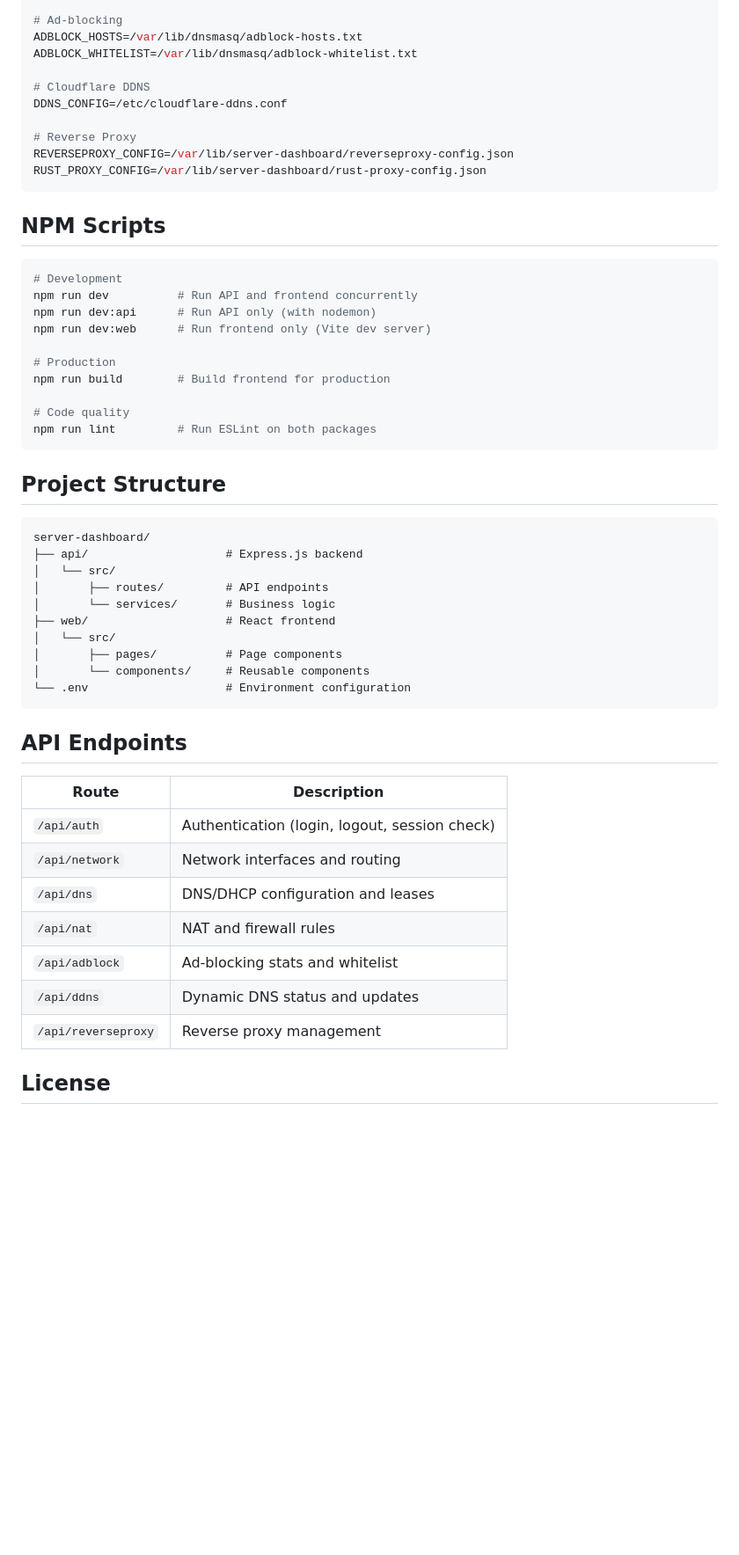
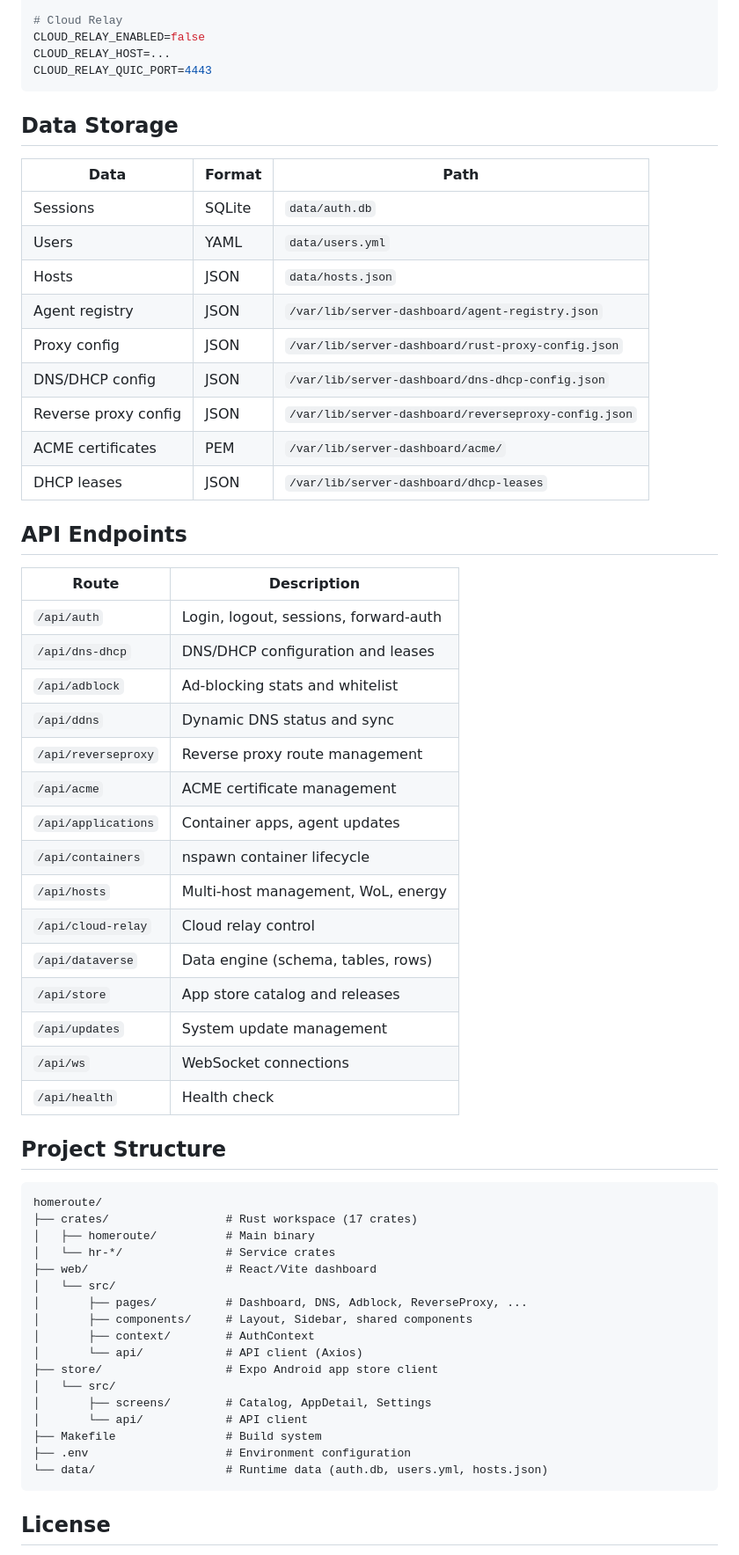
Before and after one commit to Romsteck/homeroute, a Markdown page: README.md, the part around one of its changes. Shown at 88% size. Rendered like a GitHub page; blank space fills up the shorter version.

````diff
--- a/README.md
+++ b/README.md
@@ -79,57 +158,65 @@ DNSMASQ_LEASES=/var/lib/misc/dnsmasq.leases
 
-# Ad-blocking
-ADBLOCK_HOSTS=/var/lib/dnsmasq/adblock-hosts.txt
-ADBLOCK_WHITELIST=/var/lib/dnsmasq/adblock-whitelist.txt
-
-# Cloudflare DDNS
-DDNS_CONFIG=/etc/cloudflare-ddns.conf
-
-# Reverse Proxy
-REVERSEPROXY_CONFIG=/var/lib/server-dashboard/reverseproxy-config.json
-RUST_PROXY_CONFIG=/var/lib/server-dashboard/rust-proxy-config.json
+# Cloud Relay
+CLOUD_RELAY_ENABLED=false
+CLOUD_RELAY_HOST=...
+CLOUD_RELAY_QUIC_PORT=4443
 ```
 
-## NPM Scripts
+## Data Storage
 
-```bash
-# Development
-npm run dev          # Run API and frontend concurrently
-npm run dev:api      # Run API only (with nodemon)
-npm run dev:web      # Run frontend only (Vite dev server)
-
-# Production
-npm run build        # Build frontend for production
-
-# Code quality
-npm run lint         # Run ESLint on both packages
-```
-
-## Project Structure
-
-```
-server-dashboard/
-├── api/                    # Express.js backend
-│   └── src/
-│       ├── routes/         # API endpoints
-│       └── services/       # Business logic
-├── web/                    # React frontend
-│   └── src/
-│       ├── pages/          # Page components
-│       └── components/     # Reusable components
-└── .env                    # Environment configuration
-```
+| Data | Format | Path |
+|------|--------|------|
+| Sessions | SQLite | `data/auth.db` |
+| Users | YAML | `data/users.yml` |
+| Hosts | JSON | `data/hosts.json` |
+| Agent registry | JSON | `/var/lib/server-dashboard/agent-registry.json` |
+| Proxy config | JSON | `/var/lib/server-dashboard/rust-proxy-config.json` |
+| DNS/DHCP config | JSON | `/var/lib/server-dashboard/dns-dhcp-config.json` |
+| Reverse proxy config | JSON | `/var/lib/server-dashboard/reverseproxy-config.json` |
+| ACME certificates | PEM | `/var/lib/server-dashboard/acme/` |
+| DHCP leases | JSON | `/var/lib/server-dashboard/dhcp-leases` |
 
 ## API Endpoints
 
 | Route | Description |
 |-------|-------------|
-| `/api/auth` | Authentication (login, logout, session check) |
-| `/api/network` | Network interfaces and routing |
-| `/api/dns` | DNS/DHCP configuration and leases |
-| `/api/nat` | NAT and firewall rules |
+| `/api/auth` | Login, logout, sessions, forward-auth |
+| `/api/dns-dhcp` | DNS/DHCP configuration and leases |
 | `/api/adblock` | Ad-blocking stats and whitelist |
-| `/api/ddns` | Dynamic DNS status and updates |
-| `/api/reverseproxy` | Reverse proxy management |
+| `/api/ddns` | Dynamic DNS status and sync |
+| `/api/reverseproxy` | Reverse proxy route management |
+| `/api/acme` | ACME certificate management |
+| `/api/applications` | Container apps, agent updates |
+| `/api/containers` | nspawn container lifecycle |
+| `/api/hosts` | Multi-host management, WoL, energy |
+| `/api/cloud-relay` | Cloud relay control |
+| `/api/dataverse` | Data engine (schema, tables, rows) |
+| `/api/store` | App store catalog and releases |
+| `/api/updates` | System update management |
+| `/api/ws` | WebSocket connections |
+| `/api/health` | Health check |
+
+## Project Structure
+
+```
+homeroute/
+├── crates/                 # Rust workspace (17 crates)
+│   ├── homeroute/          # Main binary
+│   └── hr-*/               # Service crates
+├── web/                    # React/Vite dashboard
+│   └── src/
+│       ├── pages/          # Dashboard, DNS, Adblock, ReverseProxy, ...
+│       ├── components/     # Layout, Sidebar, shared components
+│       ├── context/        # AuthContext
+│       └── api/            # API client (Axios)
+├── store/                  # Expo Android app store client
+│   └── src/
+│       ├── screens/        # Catalog, AppDetail, Settings
+│       └── api/            # API client
+├── Makefile                # Build system
+├── .env                    # Environment configuration
+└── data/                   # Runtime data (auth.db, users.yml, hosts.json)
+```
 
 ## License
 
````
Also changed, not shown: other parts of README.md (+134 -55 lines).
